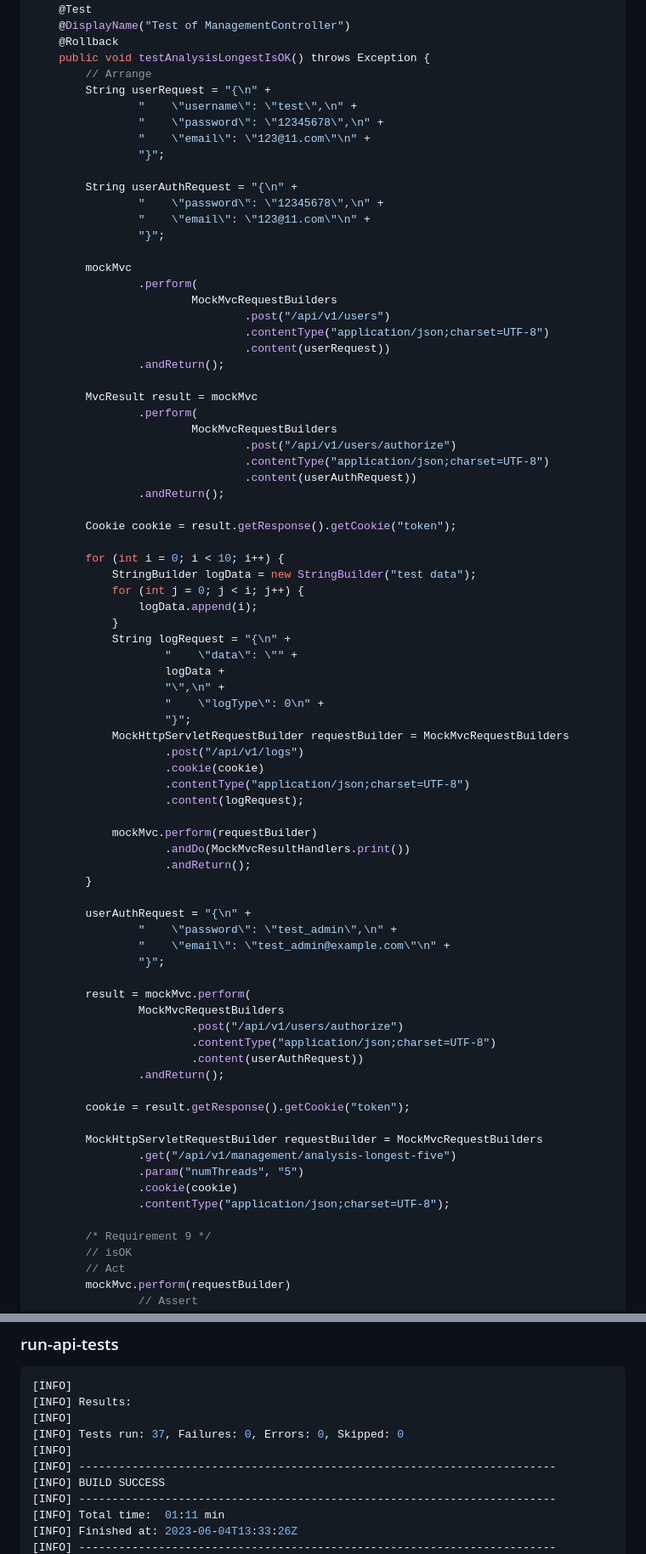
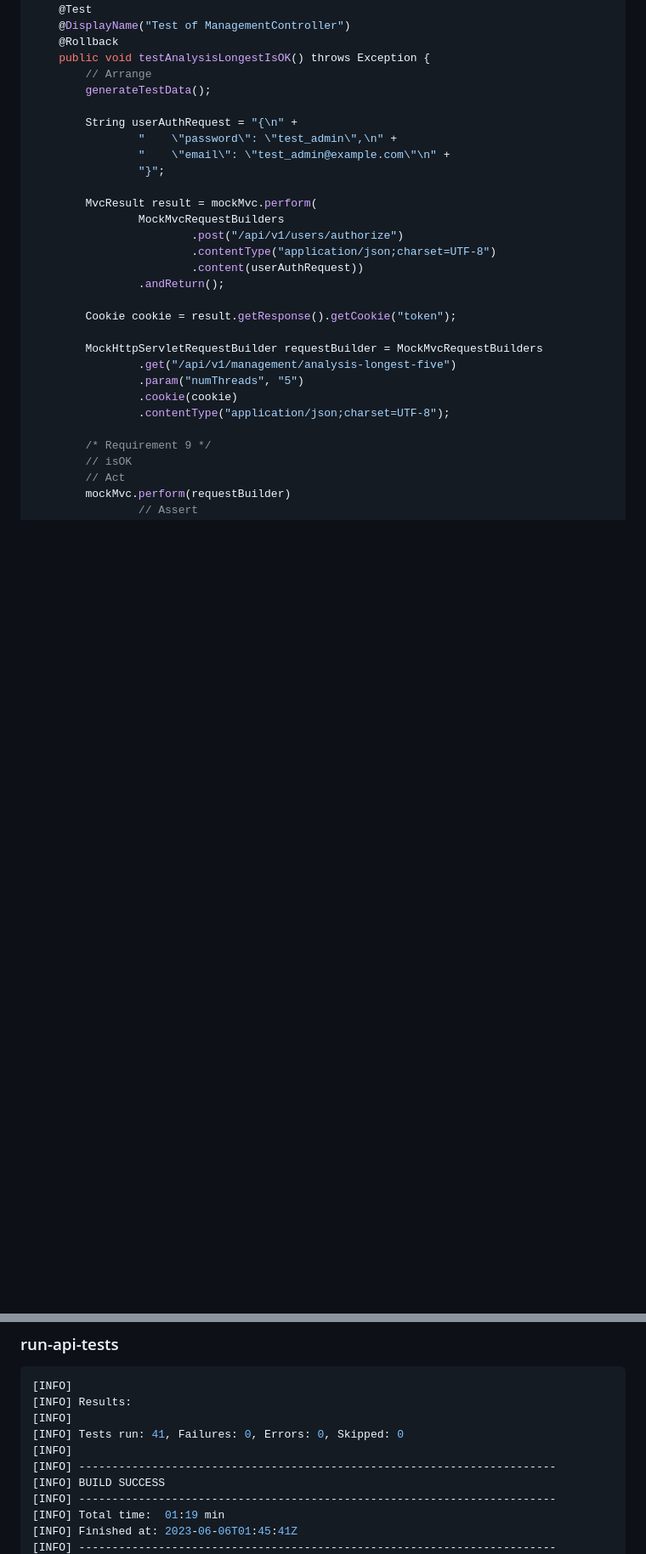
Before and after one commit to DuGuYifei/SSO, a Markdown page: documents/Lab9-Report.md, 2 parts joined by grey strips. Shown at 85% size. Drawn GitHub-style; blank space fills up the shorter version.

Commit message:
#59 LAB-9 Prepare a report of tests

```diff
--- a/documents/Lab9-Report.md
+++ b/documents/Lab9-Report.md
@@ -176,70 +175,21 @@ public class ManagementControllerTest {
     @Rollback
     public void testAnalysisLongestIsOK() throws Exception {
         // Arrange
-        String userRequest = "{\n" +
-                "    \"username\": \"test\",\n" +
-                "    \"password\": \"12345678\",\n" +
-                "    \"email\": \"123@11.com\"\n" +
-                "}";
+        generateTestData();
 
         String userAuthRequest = "{\n" +
-                "    \"password\": \"12345678\",\n" +
-                "    \"email\": \"123@11.com\"\n" +
-                "}";
-
-        mockMvc
-                .perform(
-                        MockMvcRequestBuilders
-                                .post("/api/v1/users")
-                                .contentType("application/json;charset=UTF-8")
-                                .content(userRequest))
-                .andReturn();
-
-        MvcResult result = mockMvc
-                .perform(
-                        MockMvcRequestBuilders
-                                .post("/api/v1/users/authorize")
-                                .contentType("application/json;charset=UTF-8")
-                                .content(userAuthRequest))
-                .andReturn();
-
-        Cookie cookie = result.getResponse().getCookie("token");
-
-        for (int i = 0; i < 10; i++) {
-            StringBuilder logData = new StringBuilder("test data");
-            for (int j = 0; j < i; j++) {
-                logData.append(i);
-            }
-            String logRequest = "{\n" +
-                    "    \"data\": \"" +
-                    logData +
-                    "\",\n" +
-                    "    \"logType\": 0\n" +
-                    "}";
-            MockHttpServletRequestBuilder requestBuilder = MockMvcRequestBuilders
-                    .post("/api/v1/logs")
-                    .cookie(cookie)
-                    .contentType("application/json;charset=UTF-8")
-                    .content(logRequest);
-
-            mockMvc.perform(requestBuilder)
-                    .andDo(MockMvcResultHandlers.print())
-                    .andReturn();
-        }
-
-        userAuthRequest = "{\n" +
                 "    \"password\": \"test_admin\",\n" +
                 "    \"email\": \"test_admin@example.com\"\n" +
                 "}";
 
-        result = mockMvc.perform(
+        MvcResult result = mockMvc.perform(
                 MockMvcRequestBuilders
                         .post("/api/v1/users/authorize")
                         .contentType("application/json;charset=UTF-8")
                         .content(userAuthRequest))
                 .andReturn();
 
-        cookie = result.getResponse().getCookie("token");
+        Cookie cookie = result.getResponse().getCookie("token");
 
         MockHttpServletRequestBuilder requestBuilder = MockMvcRequestBuilders
                 .get("/api/v1/management/analysis-longest-five")
@@ -277,11 +229,11 @@ So we need to rollback the data after each test. Or we can arrange the tests bef
 [INFO]
 [INFO] Results:
 [INFO]
-[INFO] Tests run: 37, Failures: 0, Errors: 0, Skipped: 0
+[INFO] Tests run: 41, Failures: 0, Errors: 0, Skipped: 0
 [INFO]
 [INFO] ------------------------------------------------------------------------
 [INFO] BUILD SUCCESS
 [INFO] ------------------------------------------------------------------------
-[INFO] Total time:  01:11 min
-[INFO] Finished at: 2023-06-04T13:33:26Z
+[INFO] Total time:  01:19 min
+[INFO] Finished at: 2023-06-06T01:45:41Z
 [INFO] ------------------------------------------------------------------------
```
Also changed, not shown: other parts of documents/Lab9-Report.md (+23 -22 lines), documents/Lab7-Report.md (+1 -1 lines).
